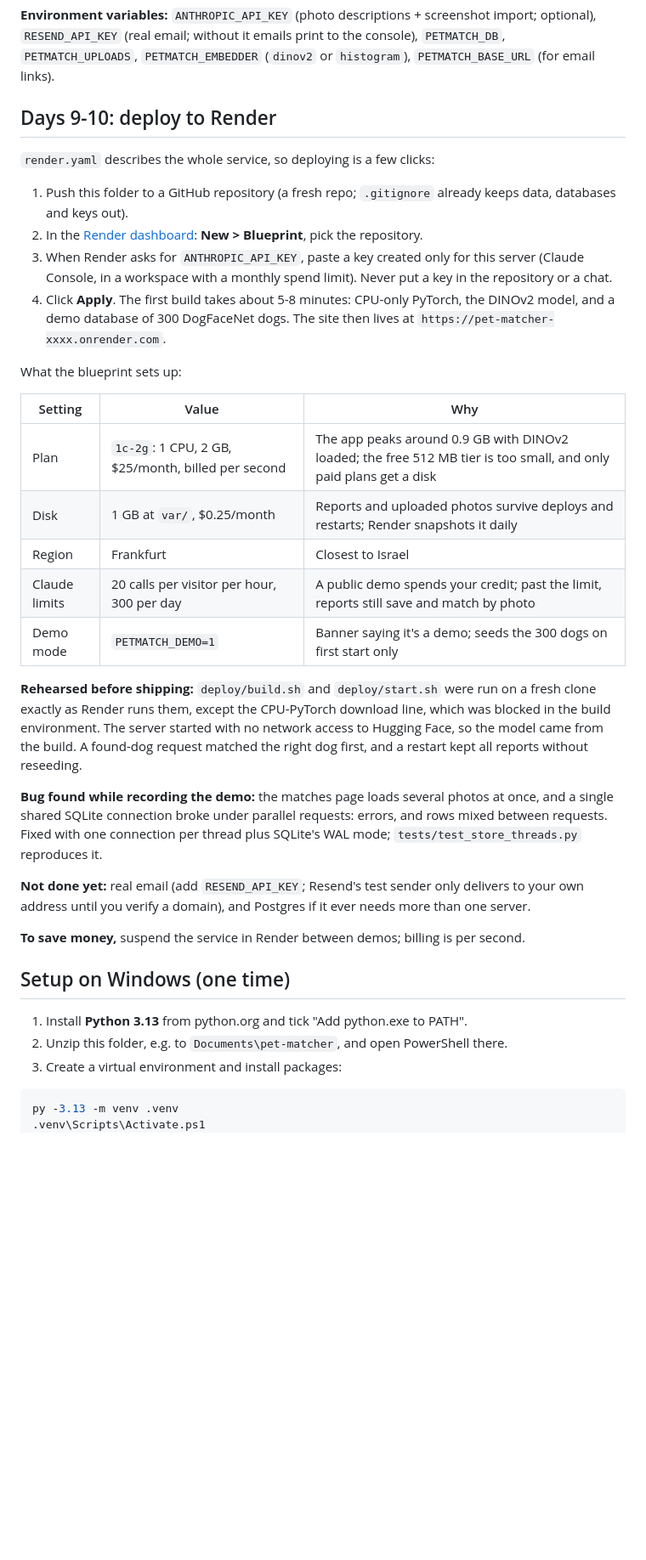
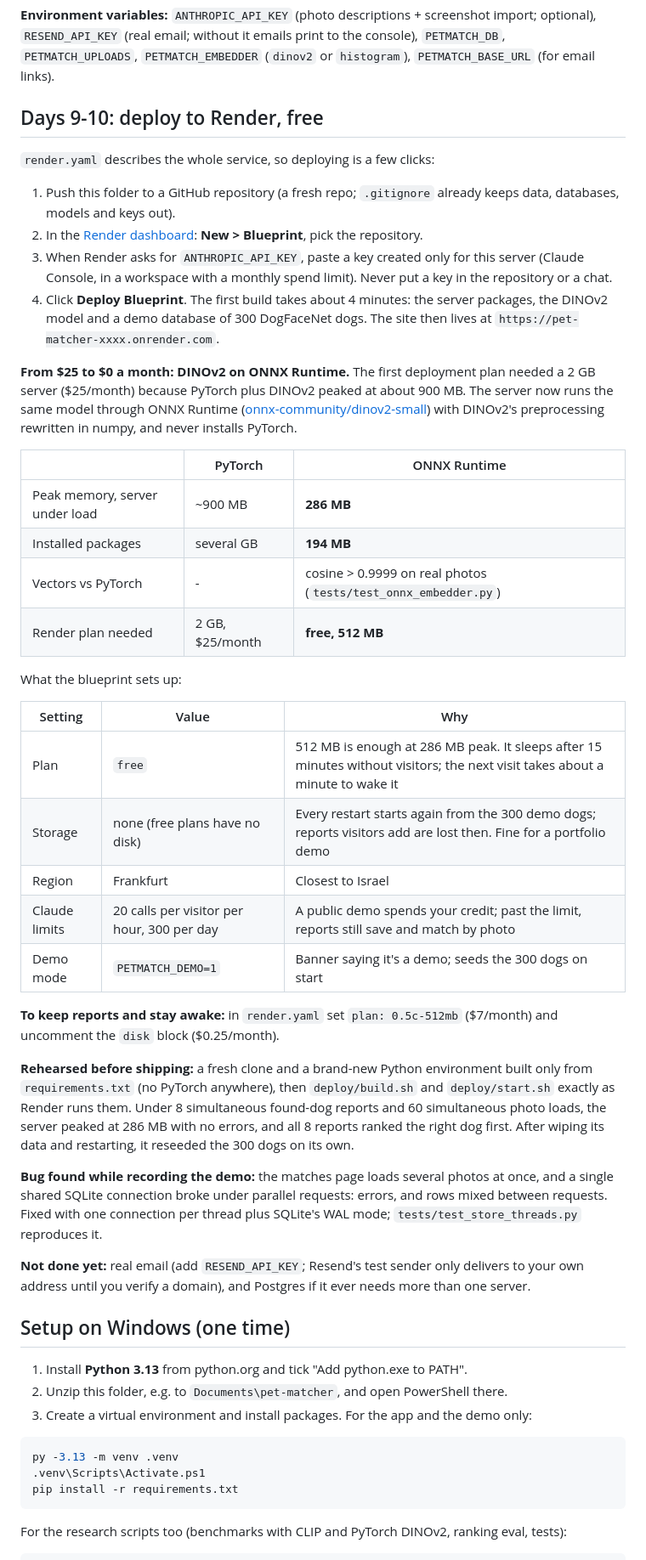
Before and after one commit to IfatSharifi/pet-matcher, a Markdown page: README.md, the part around one of its changes. Shown at 85% size. Drawn GitHub-style; blank space fills up the shorter version.

Commit message:
README: free Render deployment, ONNX memory results, split setup
Co-Authored-By: Claude Opus 5.5 <noreply@anthropic.com>
Claude-Session: https://claude.ai/code/session_01ELZmCACAgVZfJPTiBo23Ac

````diff
--- a/README.md
+++ b/README.md
@@ -172,40 +172,55 @@ FastAPI + Jinja2 pages in Hebrew (right-to-left, mobile first), SQLite storage,
 
 **Environment variables:** `ANTHROPIC_API_KEY` (photo descriptions + screenshot import; optional), `RESEND_API_KEY` (real email; without it emails print to the console), `PETMATCH_DB`, `PETMATCH_UPLOADS`, `PETMATCH_EMBEDDER` (`dinov2` or `histogram`), `PETMATCH_BASE_URL` (for email links).
 
-## Days 9-10: deploy to Render
+## Days 9-10: deploy to Render, free
 
 `render.yaml` describes the whole service, so deploying is a few clicks:
 
-1. Push this folder to a GitHub repository (a fresh repo; `.gitignore` already keeps data, databases and keys out).
+1. Push this folder to a GitHub repository (a fresh repo; `.gitignore` already keeps data, databases, models and keys out).
 2. In the [Render dashboard](https://dashboard.render.com): **New > Blueprint**, pick the repository.
 3. When Render asks for `ANTHROPIC_API_KEY`, paste a key created only for this server (Claude Console, in a workspace with a monthly spend limit). Never put a key in the repository or a chat.
-4. Click **Apply**. The first build takes about 5-8 minutes: CPU-only PyTorch, the DINOv2 model, and a demo database of 300 DogFaceNet dogs. The site then lives at `https://pet-matcher-xxxx.onrender.com`.
+4. Click **Deploy Blueprint**. The first build takes about 4 minutes: the server packages, the DINOv2 model and a demo database of 300 DogFaceNet dogs. The site then lives at `https://pet-matcher-xxxx.onrender.com`.
+
+**From $25 to $0 a month: DINOv2 on ONNX Runtime.** The first deployment plan needed a 2 GB server ($25/month) because PyTorch plus DINOv2 peaked at about 900 MB. The server now runs the same model through ONNX Runtime ([onnx-community/dinov2-small](https://huggingface.co/onnx-community/dinov2-small)) with DINOv2's preprocessing rewritten in numpy, and never installs PyTorch.
+
+| | PyTorch | ONNX Runtime |
+| --- | --- | --- |
+| Peak memory, server under load | ~900 MB | **286 MB** |
+| Installed packages | several GB | **194 MB** |
+| Vectors vs PyTorch | - | cosine > 0.9999 on real photos (`tests/test_onnx_embedder.py`) |
+| Render plan needed | 2 GB, $25/month | **free, 512 MB** |
 
 What the blueprint sets up:
 
 | Setting | Value | Why |
 | --- | --- | --- |
-| Plan | `1c-2g`: 1 CPU, 2 GB, $25/month, billed per second | The app peaks around 0.9 GB with DINOv2 loaded; the free 512 MB tier is too small, and only paid plans get a disk |
-| Disk | 1 GB at `var/`, $0.25/month | Reports and uploaded photos survive deploys and restarts; Render snapshots it daily |
+| Plan | `free` | 512 MB is enough at 286 MB peak. It sleeps after 15 minutes without visitors; the next visit takes about a minute to wake it |
+| Storage | none (free plans have no disk) | Every restart starts again from the 300 demo dogs; reports visitors add are lost then. Fine for a portfolio demo |
 | Region | Frankfurt | Closest to Israel |
 | Claude limits | 20 calls per visitor per hour, 300 per day | A public demo spends your credit; past the limit, reports still save and match by photo |
-| Demo mode | `PETMATCH_DEMO=1` | Banner saying it's a demo; seeds the 300 dogs on first start only |
+| Demo mode | `PETMATCH_DEMO=1` | Banner saying it's a demo; seeds the 300 dogs on start |
 
-**Rehearsed before shipping:** `deploy/build.sh` and `deploy/start.sh` were run on a fresh clone exactly as Render runs them, except the CPU-PyTorch download line, which was blocked in the build environment. The server started with no network access to Hugging Face, so the model came from the build. A found-dog request matched the right dog first, and a restart kept all reports without reseeding.
+**To keep reports and stay awake:** in `render.yaml` set `plan: 0.5c-512mb` ($7/month) and uncomment the `disk` block ($0.25/month).
+
+**Rehearsed before shipping:** a fresh clone and a brand-new Python environment built only from `requirements.txt` (no PyTorch anywhere), then `deploy/build.sh` and `deploy/start.sh` exactly as Render runs them. Under 8 simultaneous found-dog reports and 60 simultaneous photo loads, the server peaked at 286 MB with no errors, and all 8 reports ranked the right dog first. After wiping its data and restarting, it reseeded the 300 dogs on its own.
 
 **Bug found while recording the demo:** the matches page loads several photos at once, and a single shared SQLite connection broke under parallel requests: errors, and rows mixed between requests. Fixed with one connection per thread plus SQLite's WAL mode; `tests/test_store_threads.py` reproduces it.
 
 **Not done yet:** real email (add `RESEND_API_KEY`; Resend's test sender only delivers to your own address until you verify a domain), and Postgres if it ever needs more than one server.
 
-**To save money,** suspend the service in Render between demos; billing is per second.
-
 ## Setup on Windows (one time)
 
 1. Install **Python 3.13** from python.org and tick "Add python.exe to PATH".
 2. Unzip this folder, e.g. to `Documents\pet-matcher`, and open PowerShell there.
-3. Create a virtual environment and install packages:
+3. Create a virtual environment and install packages. For the app and the demo only:
 
 ```powershell
 py -3.13 -m venv .venv
 .venv\Scripts\Activate.ps1
+pip install -r requirements.txt
+```
+
+For the research scripts too (benchmarks with CLIP and PyTorch DINOv2, ranking eval, tests):
+
+```powershell
 pip install torch --index-url https://download.pytorch.org/whl/cpu
````
Also changed, not shown: other parts of README.md (+3 -2 lines).
